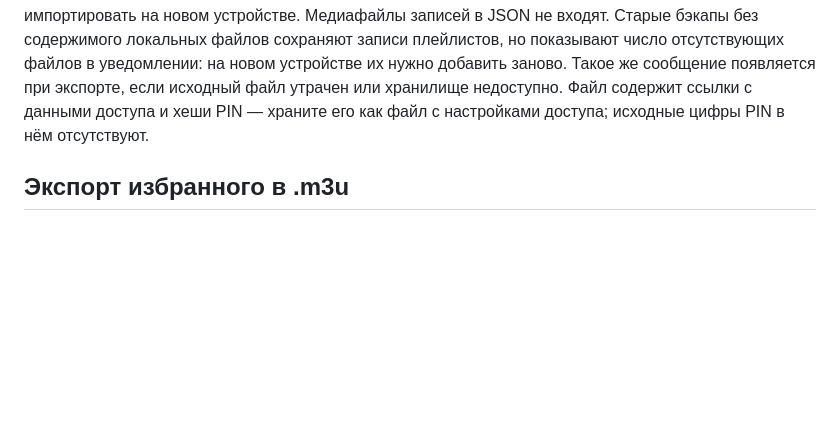
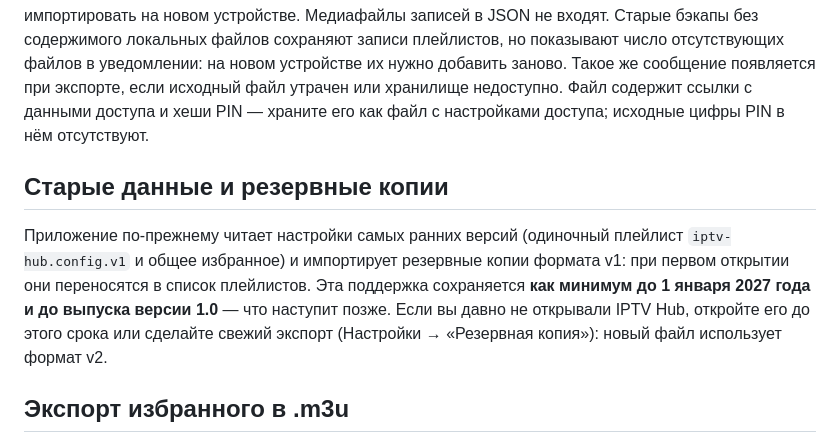
Before and after one commit to ozyab09/iptv-hub, a Markdown page: README.md, the part around the change. GitHub-like rendering; blank space fills up the shorter version.

```diff
--- a/README.md
+++ b/README.md
@@ -841,6 +841,16 @@ Live и архив используют HLS (`.m3u8`). Сервер должен
 Файл содержит ссылки с данными доступа и хеши PIN — храните его как файл
 с настройками доступа; исходные цифры PIN в нём отсутствуют.
 
+## Старые данные и резервные копии
+
+Приложение по-прежнему читает настройки самых ранних версий (одиночный
+плейлист `iptv-hub.config.v1` и общее избранное) и импортирует резервные
+копии формата v1: при первом открытии они переносятся в список плейлистов.
+Эта поддержка сохраняется **как минимум до 1 января 2027 года и до выпуска
+версии 1.0** — что наступит позже. Если вы давно не открывали IPTV Hub,
+откройте его до этого срока или сделайте свежий экспорт (Настройки →
+«Резервная копия»): новый файл использует формат v2.
+
 ## Экспорт избранного в .m3u
 
 Настройки → «Резервная копия» → **«Экспорт избранного в .m3u»** — приложение
```
Also changed, not shown: AGENTS.md (+4 -0 lines), REFACTORING_PLAN.md (+2 -0 lines).
